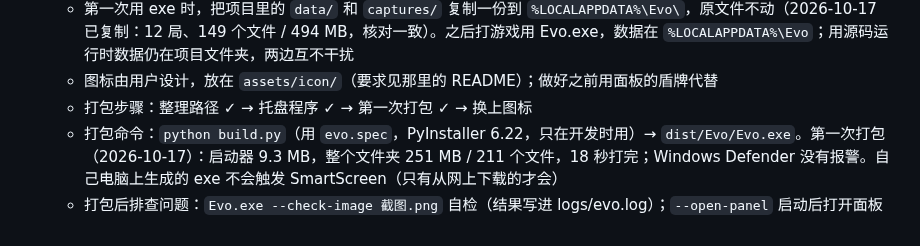
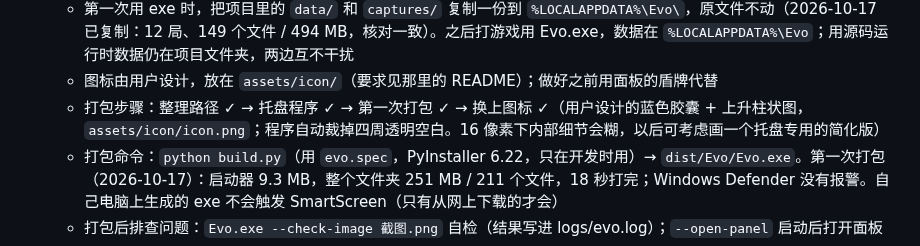
Before and after one commit to AugustHuangMX/Evo, a Markdown page: CLAUDE.md, the part around the change. Rendered like a GitHub page.

```diff
--- a/CLAUDE.md
+++ b/CLAUDE.md
@@ -42,7 +42,7 @@ Evo：一个轻量、全本地、开源的 Apex Legends 战绩记录器，面向
   - 打包成"一个文件夹"（PyInstaller 的 onedir）：一个很小的启动器 `Evo.exe` + `_internal` 文件夹，不做单个 exe（启动慢、更容易被杀毒软件误报）
   - 第一次用 exe 时，把项目里的 `data/` 和 `captures/` 复制一份到 `%LOCALAPPDATA%\Evo\`，原文件不动（2026-10-17 已复制：12 局、149 个文件 / 494 MB，核对一致）。之后打游戏用 Evo.exe，数据在 `%LOCALAPPDATA%\Evo`；用源码运行时数据仍在项目文件夹，两边互不干扰
   - 图标由用户设计，放在 `assets/icon/`（要求见那里的 README）；做好之前用面板的盾牌代替
-  - 打包步骤：整理路径 ✓ → 托盘程序 ✓ → 第一次打包 ✓ → 换上图标
+  - 打包步骤：整理路径 ✓ → 托盘程序 ✓ → 第一次打包 ✓ → 换上图标 ✓（用户设计的蓝色胶囊 + 上升柱状图，`assets/icon/icon.png`；程序自动裁掉四周透明空白。16 像素下内部细节会糊，以后可考虑画一个托盘专用的简化版）
   - 打包命令：`python build.py`（用 `evo.spec`，PyInstaller 6.22，只在开发时用）→ `dist/Evo/Evo.exe`。第一次打包（2026-10-17）：启动器 9.3 MB，整个文件夹 251 MB / 211 个文件，18 秒打完；Windows Defender 没有报警。自己电脑上生成的 exe 不会触发 SmartScreen（只有从网上下载的才会）
   - 打包后排查问题：`Evo.exe --check-image 截图.png` 自检（结果写进 logs/evo.log）；`--open-panel` 启动后打开面板
   - 托盘用 pystray（LGPLv3，用户同意）：我们的代码仍是 MIT。发布 exe 时要附上 pystray 的许可证原文，并让它以普通 .py 文件的形式放在程序文件夹里（不压进程序内部），方便别人替换
```
Also changed, not shown: assets/icon/README.md (+1 -1 lines), assets/icon/icon.png (added), 2 other files.
